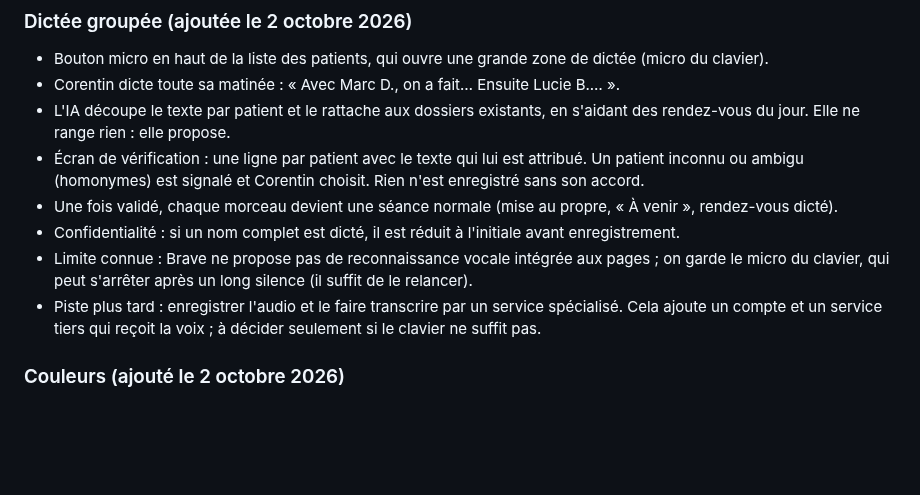
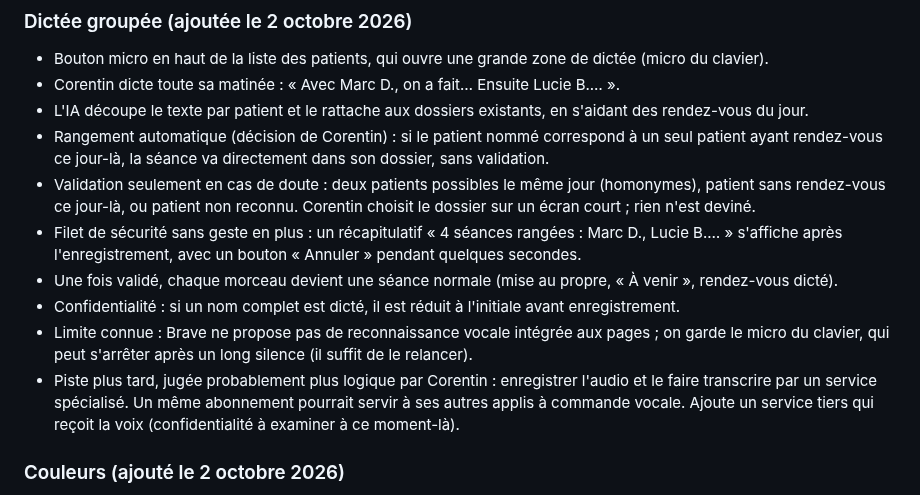
Before and after one commit to corentin-pinas/Projet-1, a Markdown page: PLAN.md, the part around the change. Drawn GitHub-style; blank space fills up the shorter version.

Commit message:
Plan : rangement automatique de la dictée groupée hors cas douteux
Co-Authored-By: Claude Opus 5.5 <noreply@anthropic.com>
Claude-Session: https://claude.ai/code/session_01HTRHN2Wnq1tiYDdMx6g3Do

```diff
--- a/PLAN.md
+++ b/PLAN.md
@@ -60,12 +60,14 @@ Repris de la version d'essai (voir CLAUDE.md), avec trois ajustements :
 
 - Bouton micro en haut de la liste des patients, qui ouvre une grande zone de dictée (micro du clavier).
 - Corentin dicte toute sa matinée : « Avec Marc D., on a fait… Ensuite Lucie B.… ».
-- L'IA découpe le texte par patient et le rattache aux dossiers existants, en s'aidant des rendez-vous du jour. Elle ne range rien : elle propose.
-- Écran de vérification : une ligne par patient avec le texte qui lui est attribué. Un patient inconnu ou ambigu (homonymes) est signalé et Corentin choisit. Rien n'est enregistré sans son accord.
+- L'IA découpe le texte par patient et le rattache aux dossiers existants, en s'aidant des rendez-vous du jour.
+- Rangement automatique (décision de Corentin) : si le patient nommé correspond à un seul patient ayant rendez-vous ce jour-là, la séance va directement dans son dossier, sans validation.
+- Validation seulement en cas de doute : deux patients possibles le même jour (homonymes), patient sans rendez-vous ce jour-là, ou patient non reconnu. Corentin choisit le dossier sur un écran court ; rien n'est deviné.
+- Filet de sécurité sans geste en plus : un récapitulatif « 4 séances rangées : Marc D., Lucie B.… » s'affiche après l'enregistrement, avec un bouton « Annuler » pendant quelques secondes.
 - Une fois validé, chaque morceau devient une séance normale (mise au propre, « À venir », rendez-vous dicté).
 - Confidentialité : si un nom complet est dicté, il est réduit à l'initiale avant enregistrement.
 - Limite connue : Brave ne propose pas de reconnaissance vocale intégrée aux pages ; on garde le micro du clavier, qui peut s'arrêter après un long silence (il suffit de le relancer).
-- Piste plus tard : enregistrer l'audio et le faire transcrire par un service spécialisé. Cela ajoute un compte et un service tiers qui reçoit la voix ; à décider seulement si le clavier ne suffit pas.
+- Piste plus tard, jugée probablement plus logique par Corentin : enregistrer l'audio et le faire transcrire par un service spécialisé. Un même abonnement pourrait servir à ses autres applis à commande vocale. Ajoute un service tiers qui reçoit la voix (confidentialité à examiner à ce moment-là).
 
 ### Couleurs (ajouté le 2 octobre 2026)
 
```
Also changed, not shown: CLAUDE.md (+2 -0 lines).
